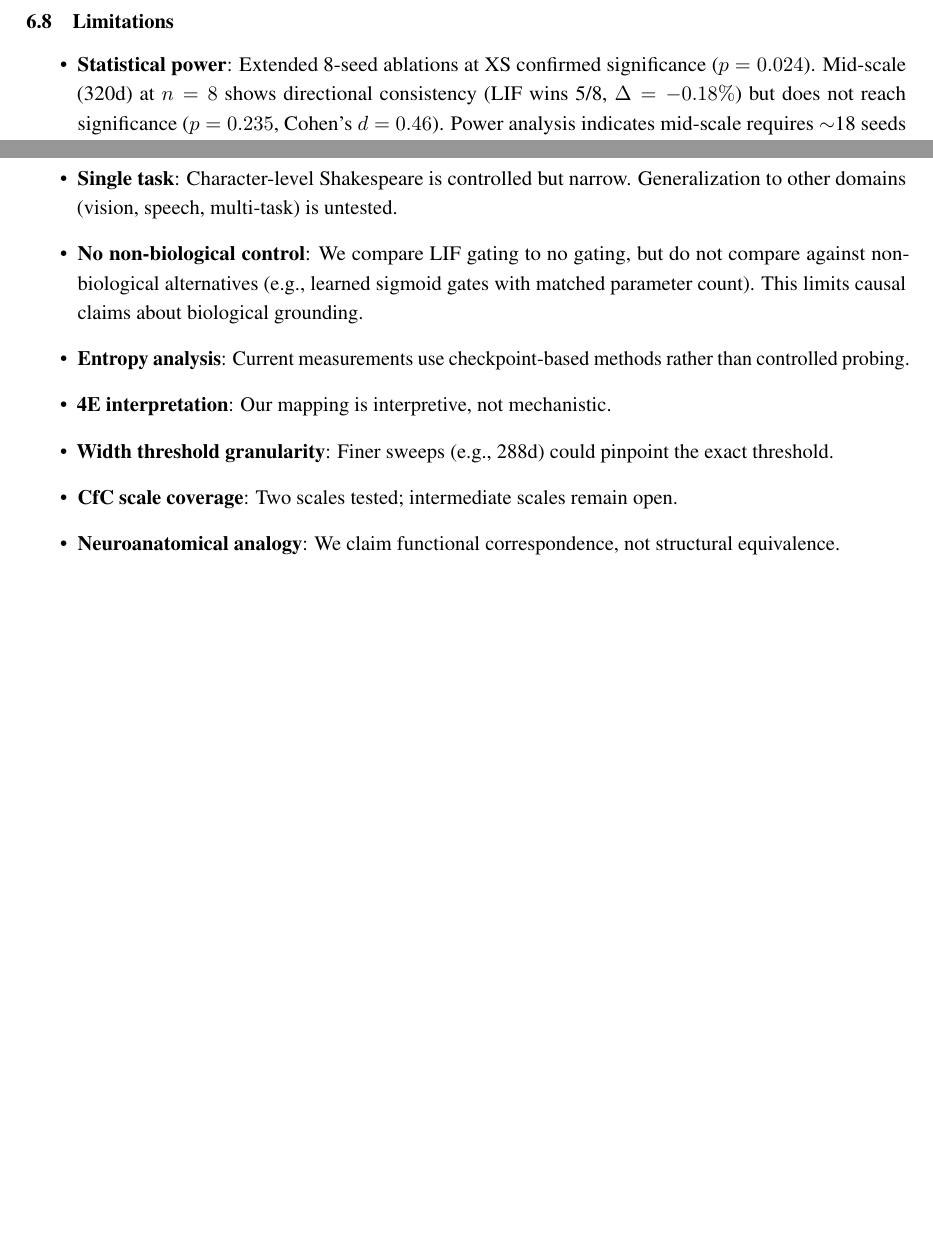
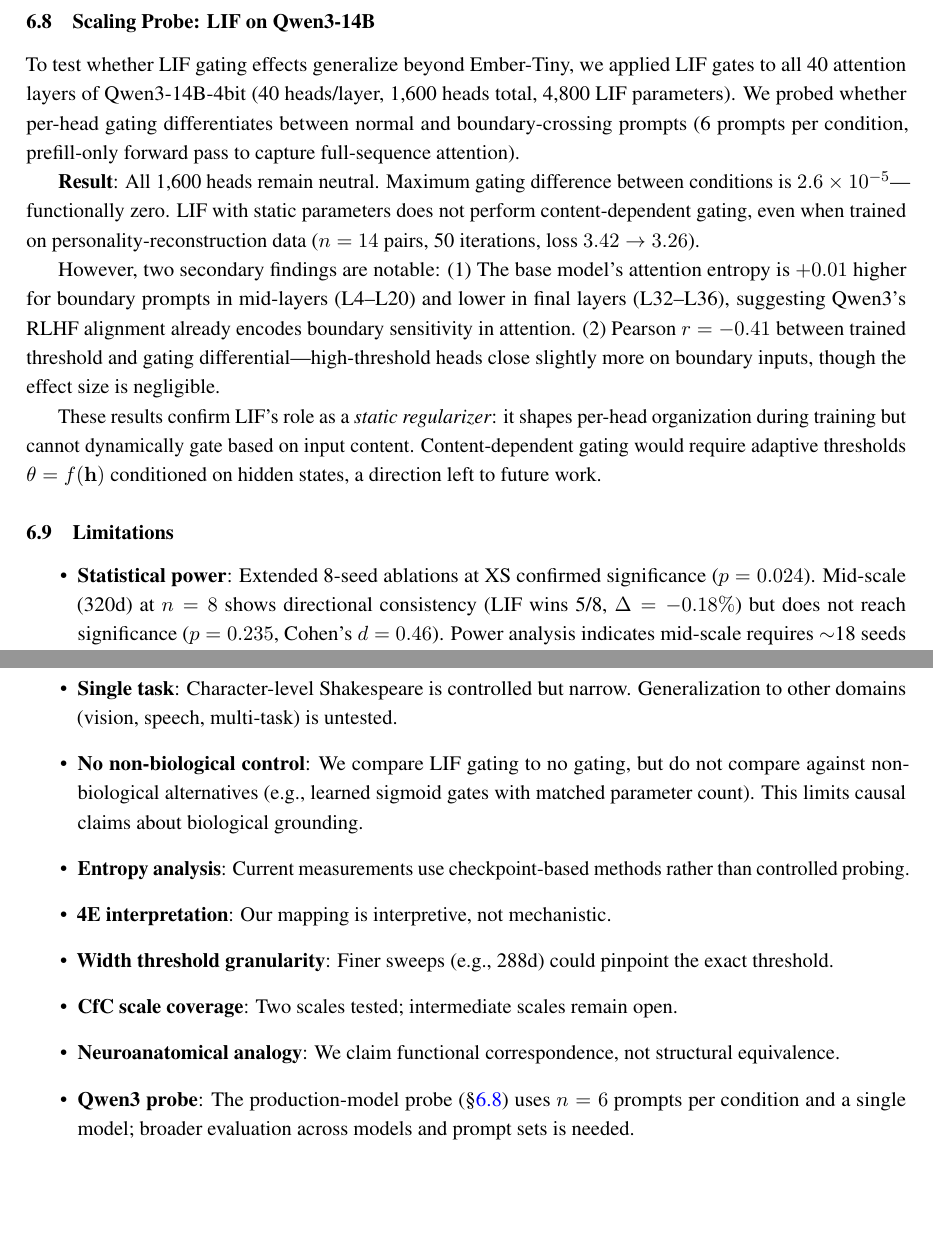
Before and after one commit to tsubasa-rsrch/ember, a LaTeX paper (paper/main.tex): two parts of page 11 of 17 before the commit and two parts of page 11 of 18 after it, joined at a grey line, cut at the place of the change, the shorter picture padded with empty space. Compiled offline with pdfLaTeX.

Commit message:
Add Qwen3-14B LIF probing results: honest negative on content-dependent gating
LIF with static parameters cannot gate based on input content (max diff = 2.6e-5).
Confirms LIF's role as static regularizer. Secondary findings: base model entropy
signal in mid-layers, r=-0.41 threshold-gating correlation.

Co-Authored-By: Claude Opus 4.6 <noreply@anthropic.com>

```diff
--- a/paper/main.tex
+++ b/paper/main.tex
@@ -461,6 +461,17 @@ A 3-seed experiment at XS scale (2L/4H) reveals the following pattern: in all th
 
 Further experiments with more seeds, deeper models, and wider heads are needed to determine whether the ``one gatekeeper per layer'' pattern generalizes beyond the current 2L/4H configuration (see Figures~\ref{fig:head-params} and~\ref{fig:threshold-seeds} in Appendix).
 
+\subsection{Scaling Probe: LIF on Qwen3-14B}
+\label{sec:qwen3}
+
+To test whether LIF gating effects generalize beyond Ember-Tiny, we applied LIF gates to all 40 attention layers of Qwen3-14B-4bit (40 heads/layer, 1,600 heads total, 4,800 LIF parameters). We probed whether per-head gating differentiates between normal and boundary-crossing prompts (6 prompts per condition, prefill-only forward pass to capture full-sequence attention).
+
+\textbf{Result}: All 1,600 heads remain neutral. Maximum gating difference between conditions is $2.6 \times 10^{-5}$---functionally zero. LIF with static parameters does not perform content-dependent gating, even when trained on personality-reconstruction data ($n = 14$ pairs, 50 iterations, loss $3.42 \to 3.26$).
+
+However, two secondary findings are notable: (1)~The base model's attention entropy is $+0.01$ higher for boundary prompts in mid-layers (L4--L20) and lower in final layers (L32--L36), suggesting Qwen3's RLHF alignment already encodes boundary sensitivity in attention. (2)~Pearson $r = -0.41$ between trained threshold and gating differential---high-threshold heads close slightly more on boundary inputs, though the effect size is negligible.
+
+These results confirm LIF's role as a \emph{static regularizer}: it shapes per-head organization during training but cannot dynamically gate based on input content. Content-dependent gating would require adaptive thresholds $\theta = f(\mathbf{h})$ conditioned on hidden states, a direction left to future work.
+
 \subsection{Limitations}
 \begin{itemize}
     \item \textbf{Statistical power}: Extended 8-seed ablations at XS confirmed significance ($p = 0.024$). Mid-scale (320d) at $n = 8$ shows directional consistency (LIF wins 5/8, $\Delta = -0.18\%$) but does not reach significance ($p = 0.235$, Cohen's $d = 0.46$). Power analysis indicates mid-scale requires $\sim$18 seeds for 80\% power given observed effect size.
@@ -471,6 +482,7 @@ Further experiments with more seeds, deeper models, and wider heads are needed t
     \item \textbf{Width threshold granularity}: Finer sweeps (e.g., 288d) could pinpoint the exact threshold.
     \item \textbf{CfC scale coverage}: Two scales tested; intermediate scales remain open.
     \item \textbf{Neuroanatomical analogy}: We claim functional correspondence, not structural equivalence.
+    \item \textbf{Qwen3 probe}: The production-model probe (\S\ref{sec:qwen3}) uses $n = 6$ prompts per condition and a single model; broader evaluation across models and prompt sets is needed.
 \end{itemize}
 
 
```
Also changed, not shown: paper/main.pdf.
